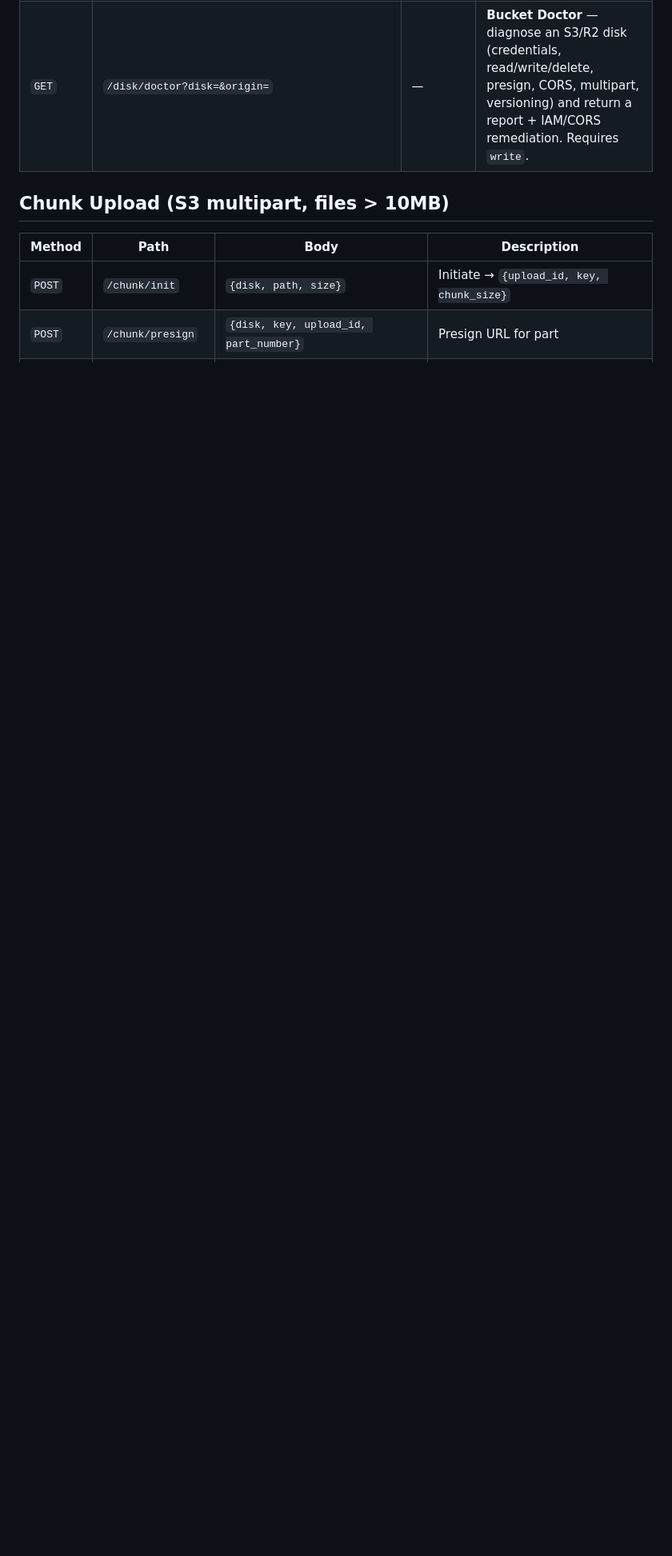
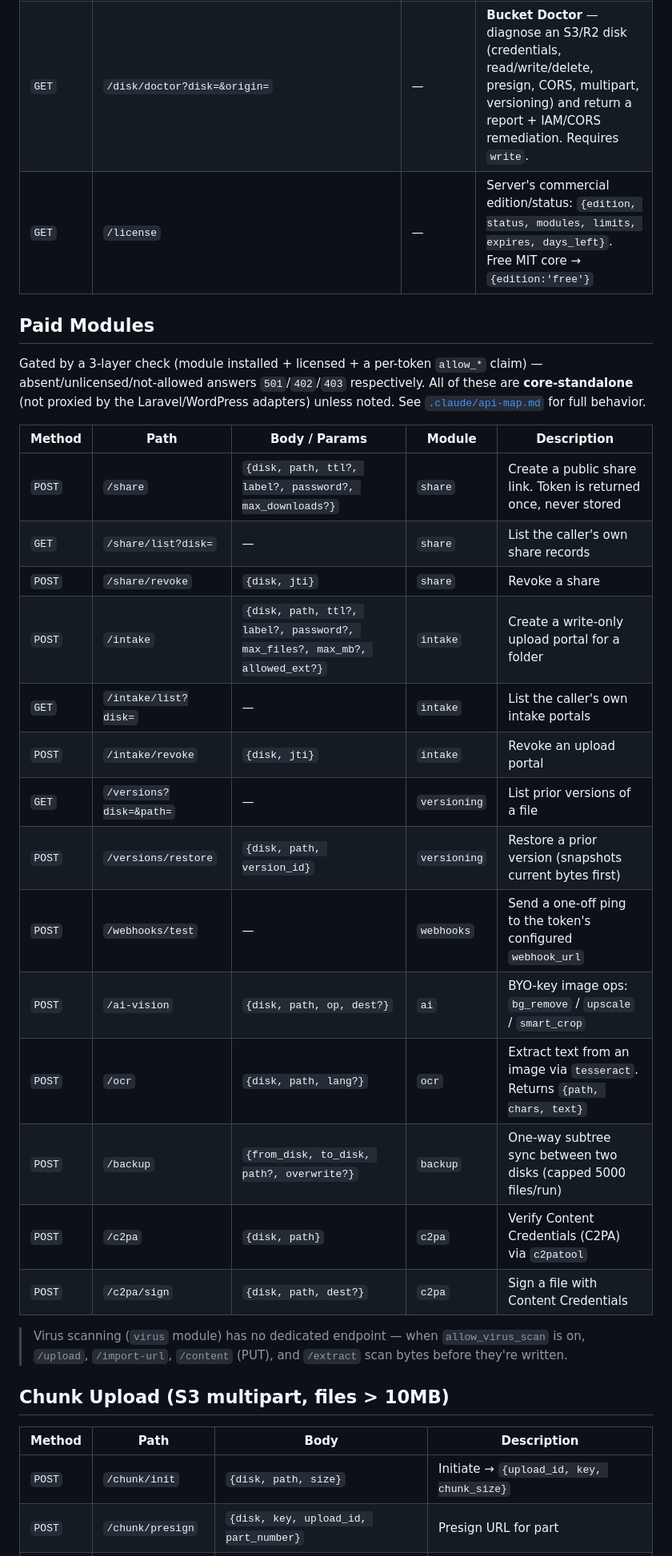
Before and after one commit to thai-pc/fluxfiles, a Markdown page: docs/API.md, the part around one of its changes. Shown at 80% size. Rendered like a GitHub page; blank space fills up the shorter version.

Commit message:
docs(api): document the ~15 missing routes in API.md
API.md claimed to be a "Full" route reference but was missing free/core
routes (/optimize, /watermark, /watermark/remove, /terminal, /license)
and every paid-module route (share/intake/versioning/webhooks/ai-vision/
ocr/backup/c2pa). Add them, with a new "Paid Modules" section noting the
3-layer gate.

Co-Authored-By: Claude Sonnet 5 <noreply@anthropic.com>

```diff
--- a/docs/API.md
+++ b/docs/API.md
@@ -73,6 +77,30 @@ On error: `{ "data": null, "error": "Error message" }` with appropriate HTTP sta
 | `GET` | `/usage?disk=&refresh=` | — | **Usage dashboard** — quota + per-type and per-folder breakdown (file-cached; `refresh=true` recomputes, tight bucket) |
 | `GET` | `/audit?limit=&offset=&action=&from=&to=&path=&actor=` | `limit` default 100 | Activity log, **scoped to the token's prefix**. Requires the `audit` permission (403 otherwise). |
 | `GET` | `/disk/doctor?disk=&origin=` | — | **Bucket Doctor** — diagnose an S3/R2 disk (credentials, read/write/delete, presign, CORS, multipart, versioning) and return a report + IAM/CORS remediation. Requires `write`. |
+| `GET` | `/license` | — | Server's commercial edition/status: `{edition, status, modules, limits, expires, days_left}`. Free MIT core → `{edition:'free'}` |
+
+## Paid Modules
+
+Gated by a 3-layer check (module installed + licensed + a per-token `allow_*` claim) — absent/unlicensed/not-allowed answers `501`/`402`/`403` respectively. All of these are **core-standalone** (not proxied by the Laravel/WordPress adapters) unless noted. See [`.claude/api-map.md`](../.claude/api-map.md) for full behavior.
+
+| Method | Path | Body / Params | Module | Description |
+|--------|------|---------------|--------|-------------|
+| `POST` | `/share` | `{disk, path, ttl?, label?, password?, max_downloads?}` | `share` | Create a public share link. Token is returned once, never stored |
+| `GET` | `/share/list?disk=` | — | `share` | List the caller's own share records |
+| `POST` | `/share/revoke` | `{disk, jti}` | `share` | Revoke a share |
+| `POST` | `/intake` | `{disk, path, ttl?, label?, password?, max_files?, max_mb?, allowed_ext?}` | `intake` | Create a write-only upload portal for a folder |
+| `GET` | `/intake/list?disk=` | — | `intake` | List the caller's own intake portals |
+| `POST` | `/intake/revoke` | `{disk, jti}` | `intake` | Revoke an upload portal |
+| `GET` | `/versions?disk=&path=` | — | `versioning` | List prior versions of a file |
+| `POST` | `/versions/restore` | `{disk, path, version_id}` | `versioning` | Restore a prior version (snapshots current bytes first) |
+| `POST` | `/webhooks/test` | — | `webhooks` | Send a one-off ping to the token's configured `webhook_url` |
+| `POST` | `/ai-vision` | `{disk, path, op, dest?}` | `ai` | BYO-key image ops: `bg_remove` / `upscale` / `smart_crop` |
+| `POST` | `/ocr` | `{disk, path, lang?}` | `ocr` | Extract text from an image via `tesseract`. Returns `{path, chars, text}` |
+| `POST` | `/backup` | `{from_disk, to_disk, path?, overwrite?}` | `backup` | One-way subtree sync between two disks (capped 5000 files/run) |
+| `POST` | `/c2pa` | `{disk, path}` | `c2pa` | Verify Content Credentials (C2PA) via `c2patool` |
+| `POST` | `/c2pa/sign` | `{disk, path, dest?}` | `c2pa` | Sign a file with Content Credentials |
+
+> Virus scanning (`virus` module) has no dedicated endpoint — when `allow_virus_scan` is on, `/upload`, `/import-url`, `/content` (PUT), and `/extract` scan bytes before they're written.
 
 ## Chunk Upload (S3 multipart, files > 10MB)
 
```
Also changed, not shown: other parts of docs/API.md (+4 -0 lines).
